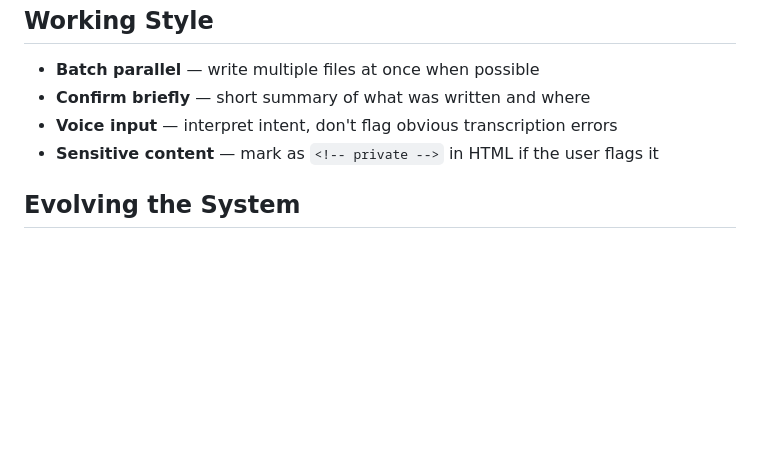
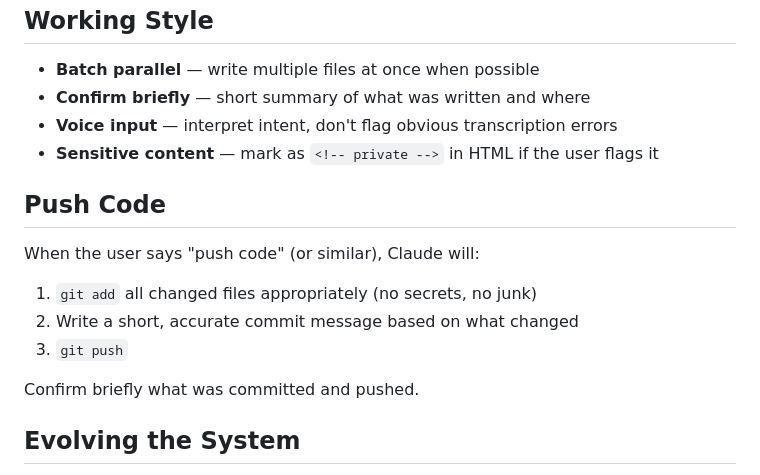
Before and after one commit to amadv/amadv.github.io, a Markdown page: CLAUDE.md, the part around the change. GitHub-like rendering; blank space fills up the shorter version.

Commit message:
add push code workflow to CLAUDE.md

```diff
--- a/CLAUDE.md
+++ b/CLAUDE.md
@@ -104,6 +104,15 @@ Plain text. No HTML wrapper. Append or edit in place.
 - **Voice input** — interpret intent, don't flag obvious transcription errors
 - **Sensitive content** — mark as `<!-- private -->` in HTML if the user flags it
 
+## Push Code
+
+When the user says "push code" (or similar), Claude will:
+1. `git add` all changed files appropriately (no secrets, no junk)
+2. Write a short, accurate commit message based on what changed
+3. `git push`
+
+Confirm briefly what was committed and pushed.
+
 ## Evolving the System
 
 If content doesn't fit an existing section, propose a new folder with rationale before creating it. If approved: create it and update this CLAUDE.md.
```
